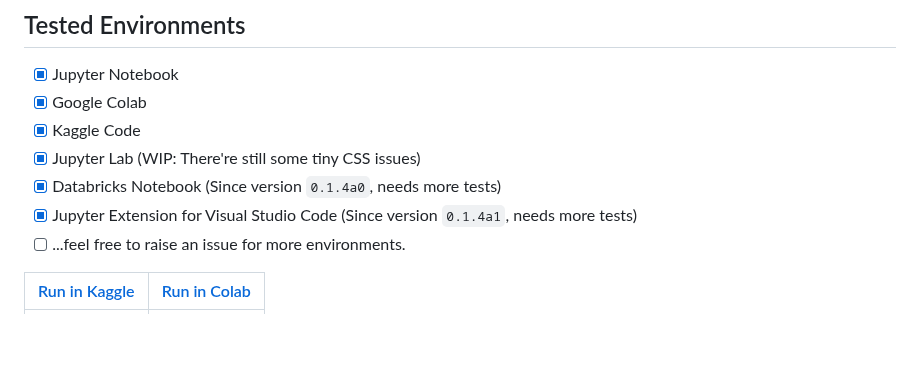
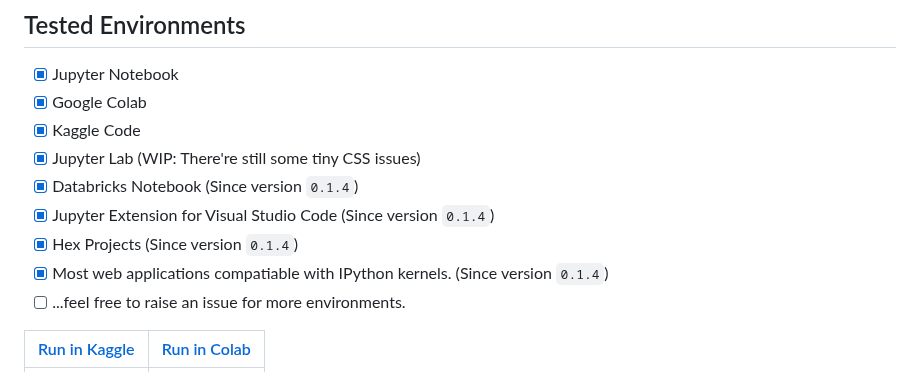
Before and after one commit to Kanaries/pygwalker, a Markdown page: README.md, the part around the change. Drawn GitHub-style; blank space fills up the shorter version.

Commit message:
[Docs]: Update Supported Environments
- Tested with Hex, mentioned in [#29 ](https://github.com/Kanaries/pygwalker/issues/29#issuecomment-1441888120)
- Tested with Databricks, mentioned in [#10 ](https://github.com/Kanaries/pygwalker/issues/10#issuecomment-1439053794)
- Tested with Jupyter Extension for VSCode, mentioned in [#21 ](https://github.com/Kanaries/pygwalker/issues/21)
- Supported with HTTP Servers to show data on web requests, mentioned in [#24 ](https://github.com/Kanaries/pygwalker/issues/24)

```diff
--- a/README.md
+++ b/README.md
@@ -33,8 +33,10 @@ Visit [Google Colab](https://colab.research.google.com/drive/171QUQeq-uTLgSj1u-P
 - [x] Google Colab
 - [x] Kaggle Code
 - [x] Jupyter Lab (WIP: There're still some tiny CSS issues)
-- [x] Databricks Notebook (Since version `0.1.4a0`, needs more tests)
-- [x] Jupyter Extension for Visual Studio Code (Since version `0.1.4a1`, needs more tests)
+- [x] Databricks Notebook (Since version `0.1.4`)
+- [x] Jupyter Extension for Visual Studio Code (Since version `0.1.4`)
+- [x] Hex Projects (Since version `0.1.4`)
+- [x] Most web applications compatiable with IPython kernels. (Since version `0.1.4`)
 - [ ] ...feel free to raise an issue for more environments.
 
 <table>
```
